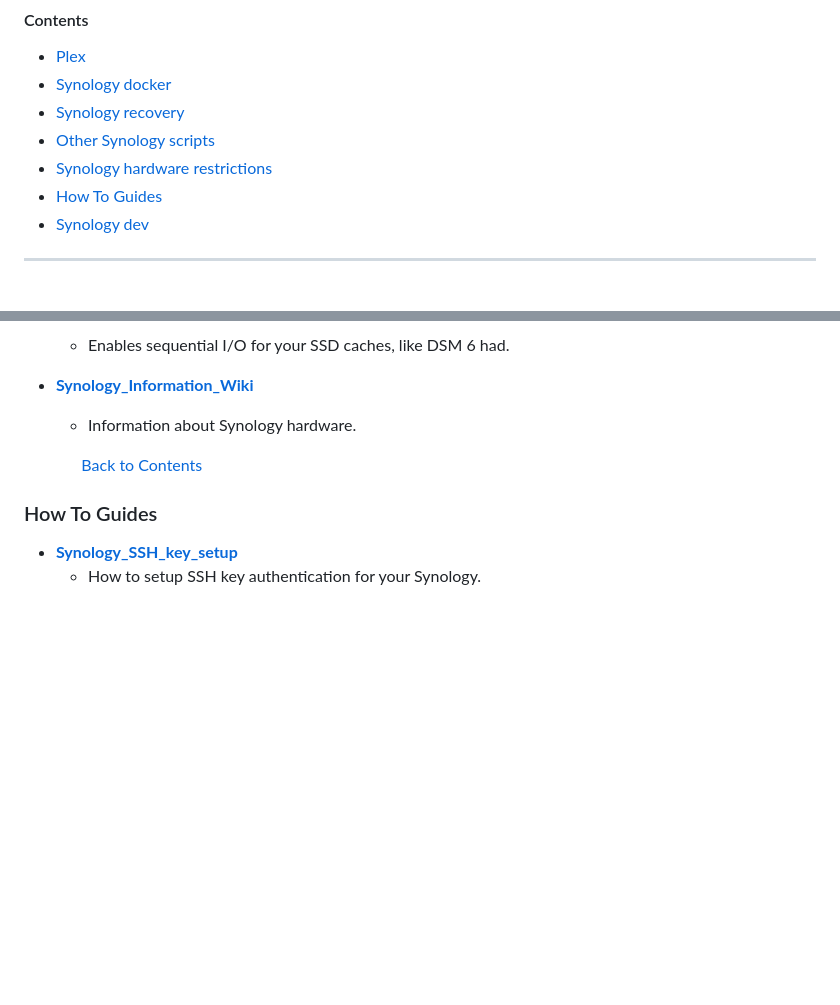
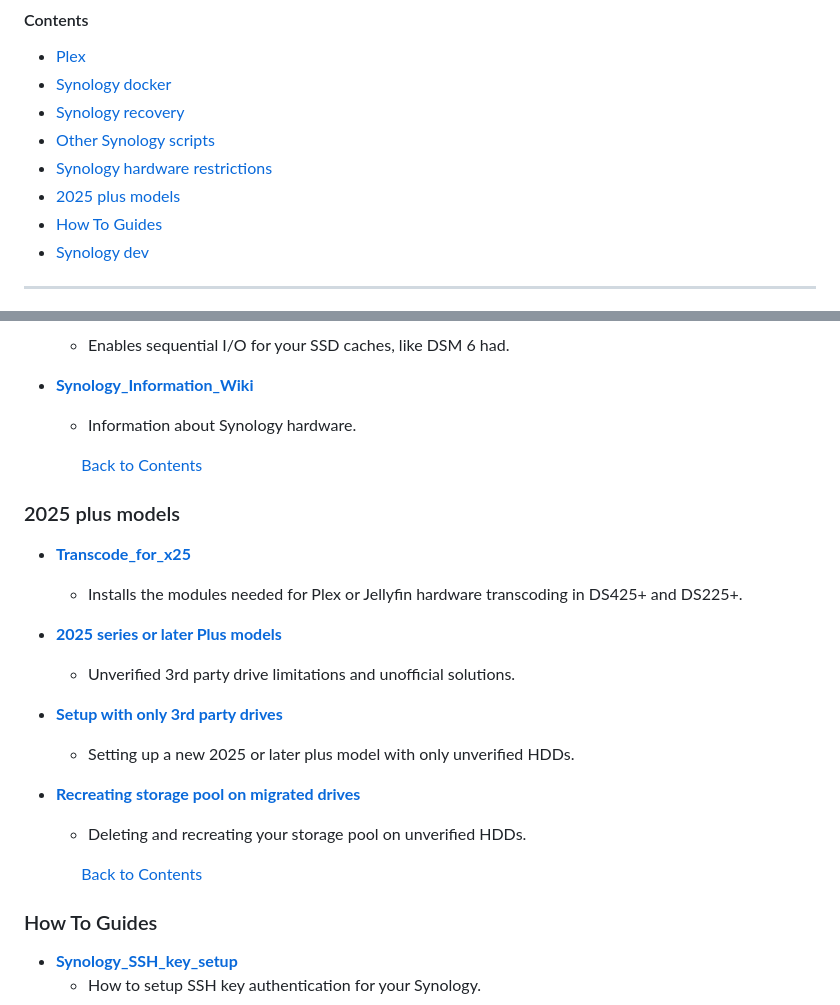
Before and after one commit to 007revad/ScriptNotify, a Markdown page: my-other-scripts.md, 2 parts joined by grey strips. Rendered like a GitHub page; blank space fills up the shorter version.

```diff
--- a/my-other-scripts.md
+++ b/my-other-scripts.md
@@ -6,6 +6,7 @@
 - [Synology recovery](#synology-recovery)
 - [Other Synology scripts](#other-synology-scripts)
 - [Synology hardware restrictions](#synology-hardware-restrictions)
+- [2025 plus models](#2025-plus-models)
 - [How To Guides](#how-to-guides)
 - [Synology dev](#synology-dev)
 
@@ -136,6 +137,22 @@
 
  &nbsp; &nbsp; &nbsp; &nbsp; &nbsp; &nbsp; &nbsp; [Back to Contents](#contents)
 
+### 2025 plus models
+
+- **<a href="https://github.com/007revad/Transcode_for_x25">Transcode_for_x25</a>**
+  - Installs the modules needed for Plex or Jellyfin hardware transcoding in DS425+ and DS225+.
+
+- **<a href="https://github.com/007revad/Synology_HDD_db/blob/main/2025_plus_models.md">2025 series or later Plus models</a>**
+  - Unverified 3rd party drive limitations and unofficial solutions.
+
+- **<a href="https://github.com/007revad/Synology_HDD_db/blob/main/2025_plus_models.md#setting-up-a-new-2025-or-later-plus-model-with-only-unverified-hdds">Setup with only 3rd party drives</a>**
+  - Setting up a new 2025 or later plus model with only unverified HDDs.
+
+- **<a href="https://github.com/007revad/Synology_HDD_db/blob/main/2025_plus_models.md#deleting-and-recreating-your-storage-pool-on-unverified-hdds">Recreating storage pool on migrated drives</a>**
+  - Deleting and recreating your storage pool on unverified HDDs.
+
+ &nbsp; &nbsp; &nbsp; &nbsp; &nbsp; &nbsp; &nbsp; [Back to Contents](#contents)
+
 ### How To Guides
 
 - **<a href="https://github.com/007revad/Synology_SSH_key_setup">Synology_SSH_key_setup</a>**
```
